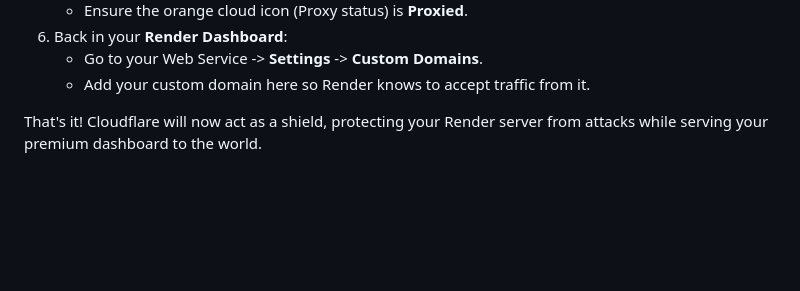
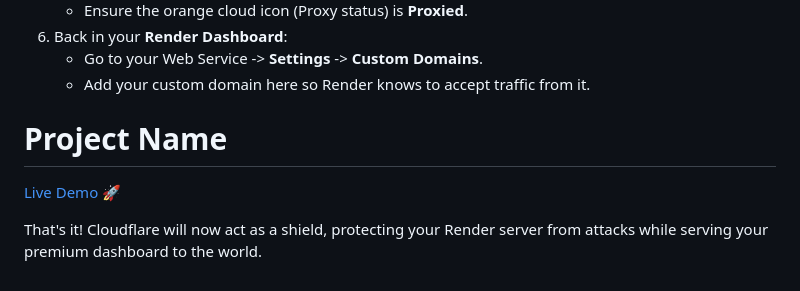
Before and after one commit to ManoharK-777/serversidex, a Markdown page: README.md, the part around the change. GitHub-like rendering; blank space fills up the shorter version.

Commit message:
Update README with project name and demo link
Added project name and live demo link to README.

```diff
--- a/README.md
+++ b/README.md
@@ -78,5 +78,7 @@ Once Render gives you a working URL, you can route your custom domain through Cl
 6. Back in your **Render Dashboard**:
    - Go to your Web Service -> **Settings** -> **Custom Domains**.
    - Add your custom domain here so Render knows to accept traffic from it.
+# Project Name
+[Live Demo 🚀](https://your-link-here.com)
 
 That's it! Cloudflare will now act as a shield, protecting your Render server from attacks while serving your premium dashboard to the world.
```
